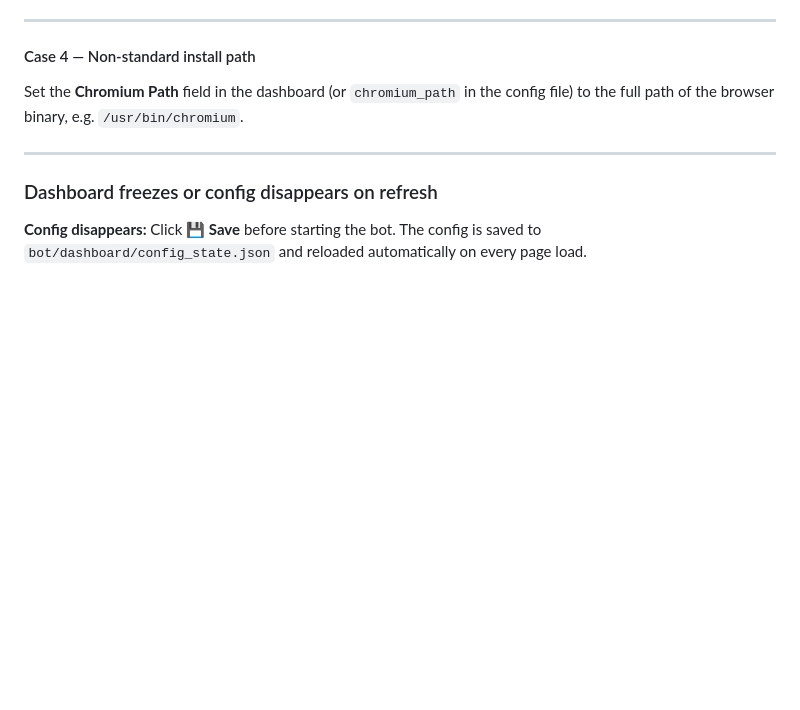
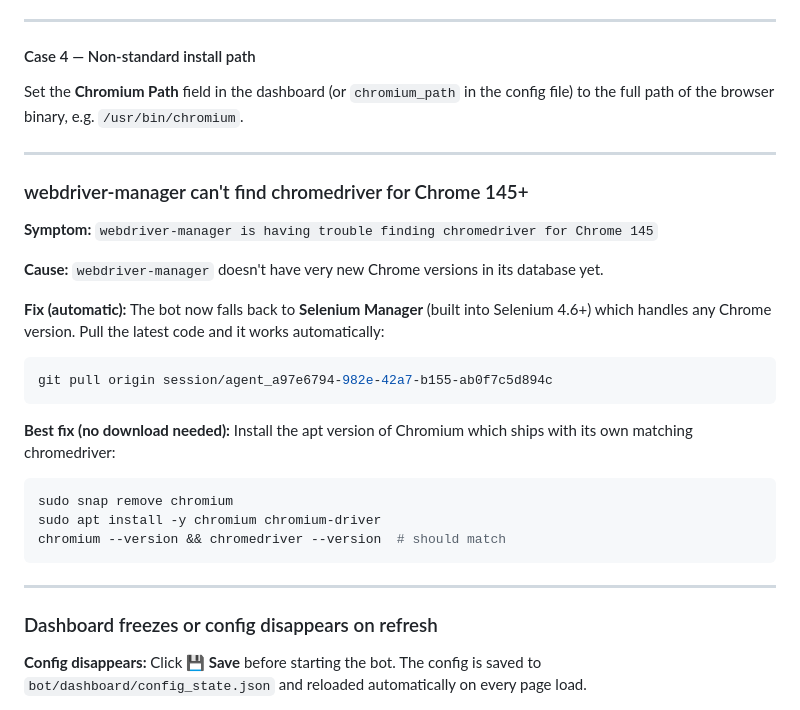
Before and after one commit to Lugayavu/web-traffic-bot, a Markdown page: README.md, the part around the change. GitHub-like rendering; blank space fills up the shorter version.

Commit message:
docs: add Chrome 145+ webdriver-manager troubleshooting to README

````diff
--- a/README.md
+++ b/README.md
@@ -361,6 +361,28 @@ Set the **Chromium Path** field in the dashboard (or `chromium_path` in the conf
 
 ---
 
+### webdriver-manager can't find chromedriver for Chrome 145+
+
+**Symptom:** `webdriver-manager is having trouble finding chromedriver for Chrome 145`
+
+**Cause:** `webdriver-manager` doesn't have very new Chrome versions in its database yet.
+
+**Fix (automatic):** The bot now falls back to **Selenium Manager** (built into Selenium 4.6+) which handles any Chrome version. Pull the latest code and it works automatically:
+
+```bash
+git pull origin session/agent_a97e6794-982e-42a7-b155-ab0f7c5d894c
+```
+
+**Best fix (no download needed):** Install the apt version of Chromium which ships with its own matching chromedriver:
+
+```bash
+sudo snap remove chromium
+sudo apt install -y chromium chromium-driver
+chromium --version && chromedriver --version  # should match
+```
+
+---
+
 ### Dashboard freezes or config disappears on refresh
 
 **Config disappears:** Click **💾 Save** before starting the bot. The config is saved to `bot/dashboard/config_state.json` and reloaded automatically on every page load.
````
